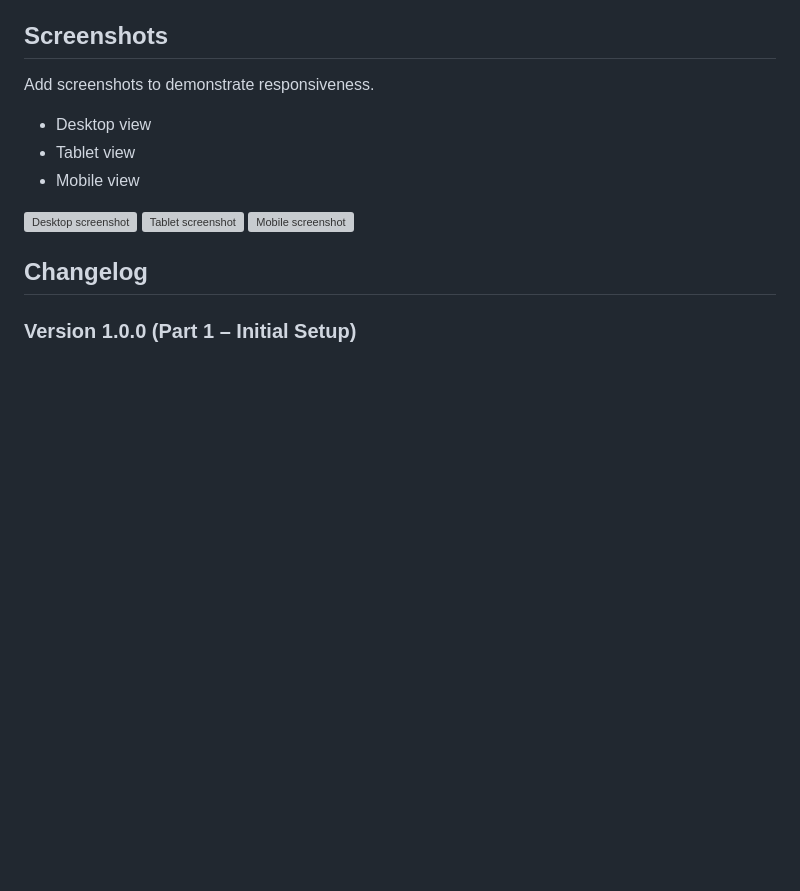
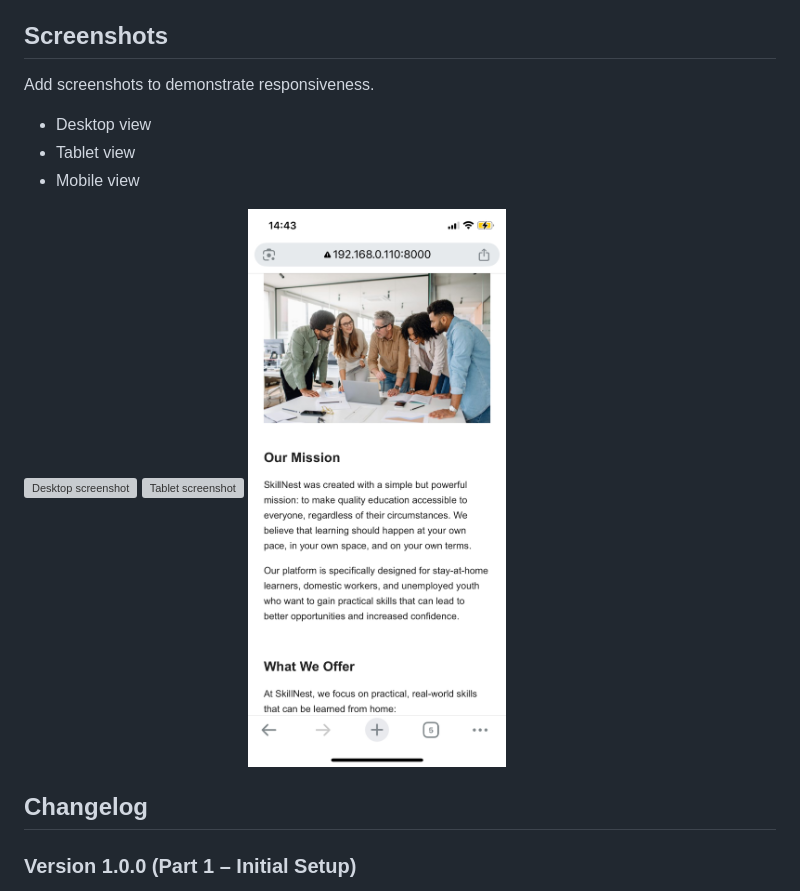
Before and after one commit to rollyngoma/wede5020-part-1-assignment-1, a Markdown page: README.md, the part around the change. GitHub-like rendering; blank space fills up the shorter version; grey boxes are pictures that could not be loaded.

```diff
--- a/README.md
+++ b/README.md
@@ -73,7 +73,7 @@ Add screenshots to demonstrate responsiveness.
 
 ![Desktop screenshot](https://github.com/rollyngoma/wede5020-part-1-assignment-1/blob/7ad5e88db16fc44ab60cc5478ba19d5354eb3c2c/images%3Adesktop.png)
 ![Tablet screenshot](https://github.com/rollyngoma/wede5020-part-1-assignment-1/blob/7ad5e88db16fc44ab60cc5478ba19d5354eb3c2c/images%3Atablet.png)
-![Mobile screenshot](images:desktop.png)
+![Mobile screenshot](https://github.com/rollyngoma/wede5020-part-1-assignment-1/blob/78be5281035d895326e9f87cdeda0e81b886eea5/images%3Amobile.png)
 
 ## Changelog
 ### Version 1.0.0 (Part 1 – Initial Setup)
```
